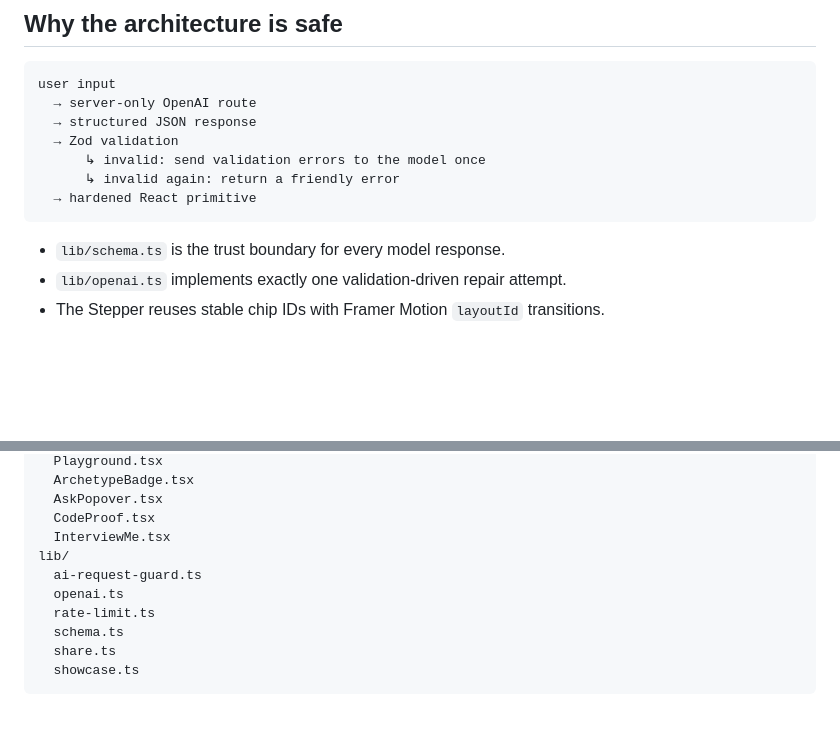
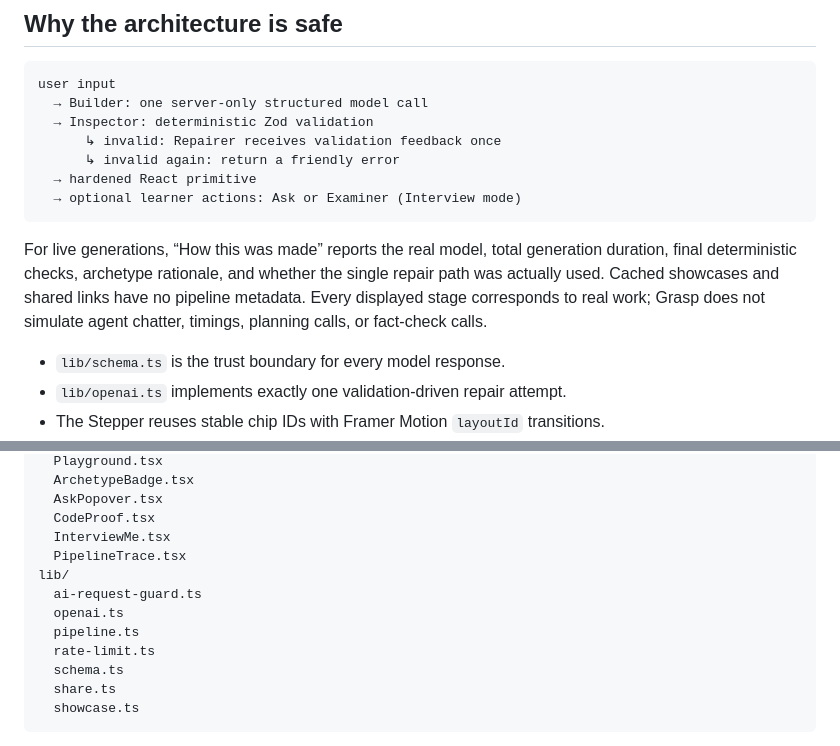
Before and after one commit to ashwani3011/grasp, a Markdown page: README.md, 2 parts joined by grey strips. GitHub-like rendering; blank space fills up the shorter version.

Commit message:
docs: document honest ai pipeline

````diff
--- a/README.md
+++ b/README.md
@@ -8,13 +8,15 @@ Each explainer follows a compact lesson arc: a concrete hook frames the develope
 
 ```text
 user input
-  → server-only OpenAI route
-  → structured JSON response
-  → Zod validation
-      ↳ invalid: send validation errors to the model once
+  → Builder: one server-only structured model call
+  → Inspector: deterministic Zod validation
+      ↳ invalid: Repairer receives validation feedback once
       ↳ invalid again: return a friendly error
   → hardened React primitive
+  → optional learner actions: Ask or Examiner (Interview mode)
 ```
+
+For live generations, “How this was made” reports the real model, total generation duration, final deterministic checks, archetype rationale, and whether the single repair path was actually used. Cached showcases and shared links have no pipeline metadata. Every displayed stage corresponds to real work; Grasp does not simulate agent chatter, timings, planning calls, or fact-check calls.
 
 - `lib/schema.ts` is the trust boundary for every model response.
 - `lib/openai.ts` implements exactly one validation-driven repair attempt.
@@ -89,9 +91,11 @@ components/
   AskPopover.tsx
   CodeProof.tsx
   InterviewMe.tsx
+  PipelineTrace.tsx
 lib/
   ai-request-guard.ts
   openai.ts
+  pipeline.ts
   rate-limit.ts
   schema.ts
   share.ts
````
Also changed, not shown: BUILD_LOG.md (+8 -0 lines).
